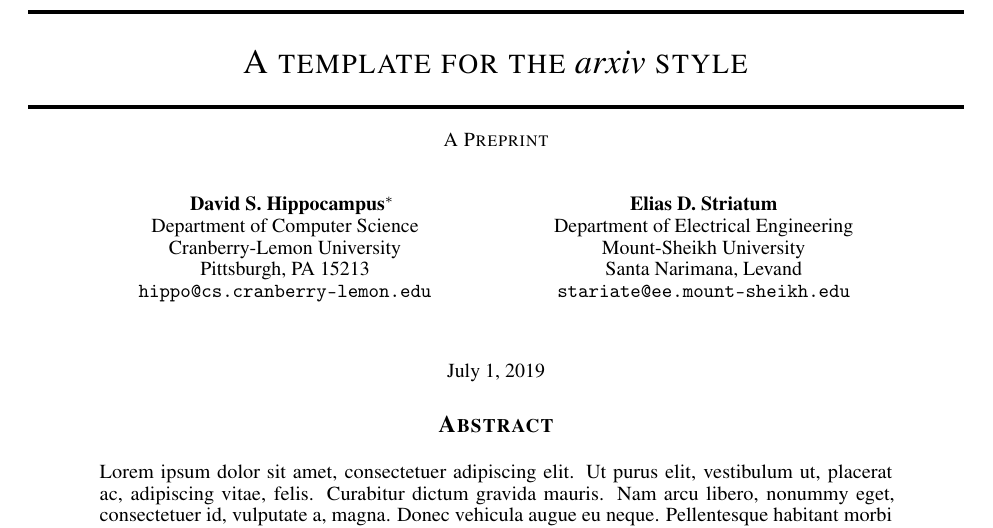
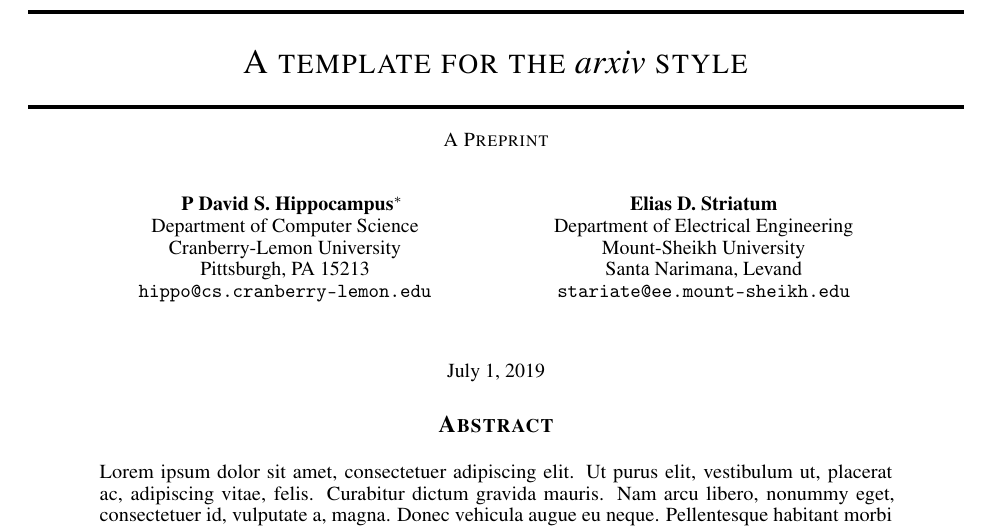
Before and after one commit to jbrezmorf/WGC2020-THM-MC, a LaTeX paper (paper.tex): part of page 1 of 3, cut so that both start at the same text. Compiled offline with pdfLaTeX.

Commit message:
Updates from Overleaf

```diff
--- a/paper.tex
+++ b/paper.tex
@@ -16,7 +16,7 @@
 \title{A template for the \emph{arxiv} style}
 
 
-\author{
+\author{ P
   David S.~Hippocampus\thanks{Use footnote for providing further
     information about author (webpage, alternative
     address)---\emph{not} for acknowledging funding agencies.} \\
```
